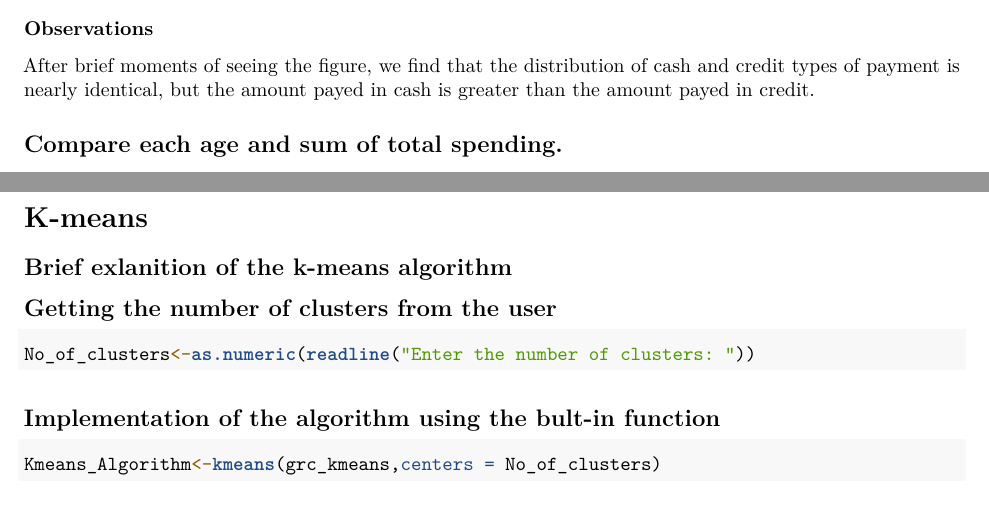
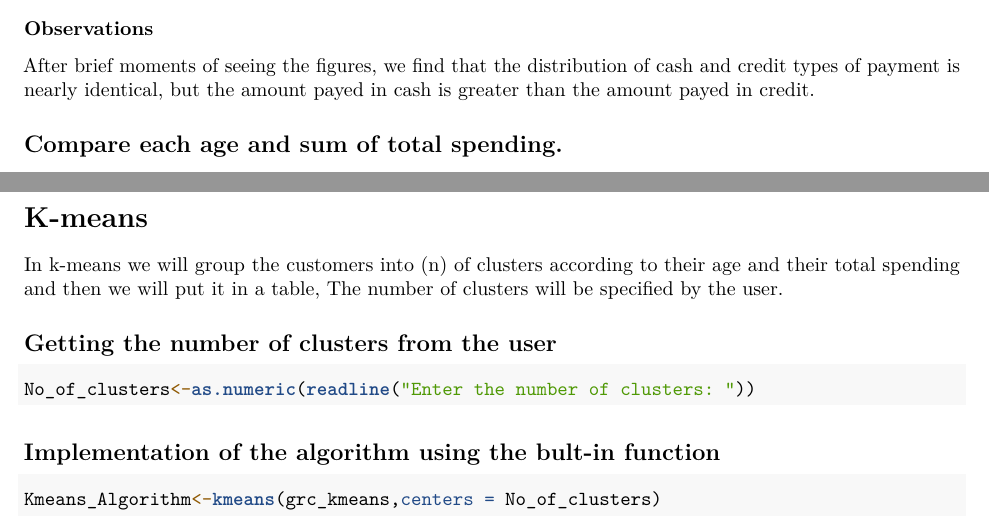
Before and after one commit to Telemachus19/1stTerm-RProject, an R Markdown document (report/Project Report.Rmd): two parts of pages 3 and 6 of 6 before the commit and two parts of pages 3 and 6 of 7 after it, joined at a grey line, cut so that both start at the same text. Rendered offline with R 4.5, knitr and Pandoc, then LaTeX, with nearby package versions; drawn as R Markdown's standard PDF in place of the format the file asks for; some code elsewhere in the file could not run offline.

Commit message:
added description of kmeans rendered the report

```diff
--- a/report/Project Report.Rmd
+++ b/report/Project Report.Rmd
@@ -135,7 +135,7 @@ print(barplot_cashCredit)
 
 ### Observations
 
-After brief moments of seeing the figure, we find that the distribution of cash and credit types of payment is nearly identical, but the amount payed in cash is greater than the amount payed in credit.
+After brief moments of seeing the figures, we find that the distribution of cash and credit types of payment is nearly identical, but the amount payed in cash is greater than the amount payed in credit.
 
 
 ## Compare each age and sum of total spending.
@@ -238,7 +238,7 @@ Distribution_of_total_spending
 
 # K-means
 
-## Brief exlanition of the k-means algorithm
+In k-means we will group the customers into (n) of clusters according to their age and their total spending and then we will put it in a table, The number of clusters will be specified by the user.
 
 ## Getting the number of clusters from the user
 
```
Also changed, not shown: report/Project-Report.pdf.
